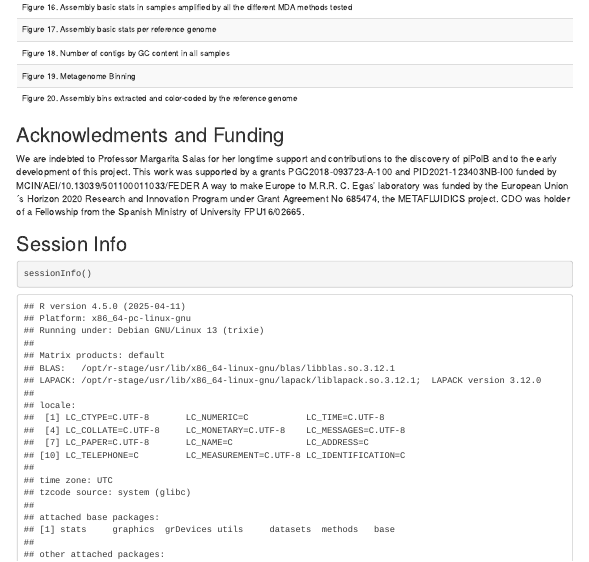
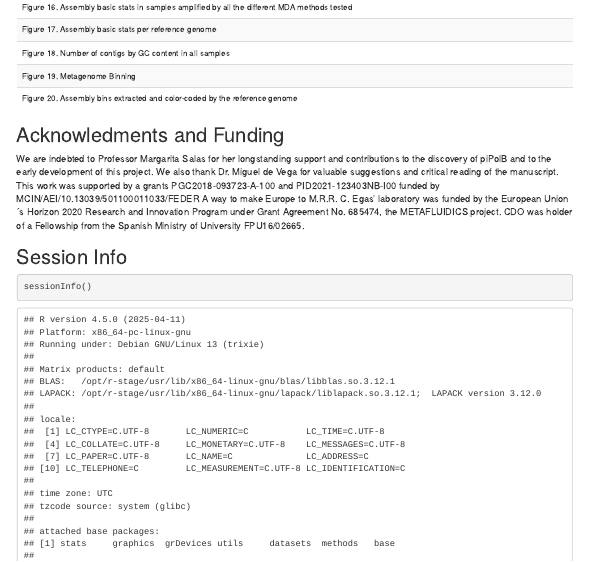
Before and after one commit to mredrejo/pimda, an R Markdown document (index.Rmd): the page in a window 1100 px wide, from 12960 px down. Rendered offline with R 4.5, knitr and Pandoc, with nearby package versions; code that draws random numbers runs with fixed seeds of ours; some code elsewhere in the file could not run offline; menus at the side of the page are left out; common packages that the code uses without loading them are loaded.

Commit message:
fix report
minor mistakes

```diff
--- a/index.Rmd
+++ b/index.Rmd
@@ -1274,7 +1274,8 @@ kbl(figuritas, align="l",caption="") %>%
 
 ## Acknowledments and Funding
 
-We are indebted to Professor Margarita Salas for her longtime support and contributions to the discovery of piPolB and to the early development of this project. This work was supported by a grants PGC2018-093723-A-100 and PID2021-123403NB-I00 funded by MCIN/AEI/10.13039/501100011033/FEDER A way to make Europe to M.R.R. C. Egas' laboratory was funded by the European Union´s Horizon 2020 Research and Innovation Program under Grant Agreement No 685474, the METAFLUIDICS project. CDO was holder of a Fellowship from the Spanish Ministry of University FPU16/02665.
+We are indebted to Professor Margarita Salas for her longstanding support and contributions to the discovery of piPolB and to the early development of this project. We also thank Dr. Miguel de Vega for valuable suggestions and critical reading of the manuscript.
+This work was supported by a grants PGC2018-093723-A-100 and PID2021-123403NB-I00 funded by MCIN/AEI/10.13039/501100011033/FEDER A way to make Europe to M.R.R. C. Egas' laboratory was funded by the European Union´s Horizon 2020 Research and Innovation Program under Grant Agreement No. 685474, the METAFLUIDICS project. CDO was holder of a Fellowship from the Spanish Ministry of University FPU16/02665.
 
 ## Session Info
 
```
Also changed, not shown: Plotoptimization-1.png, Plotraw_reads_duplication-1.png, index.html.
